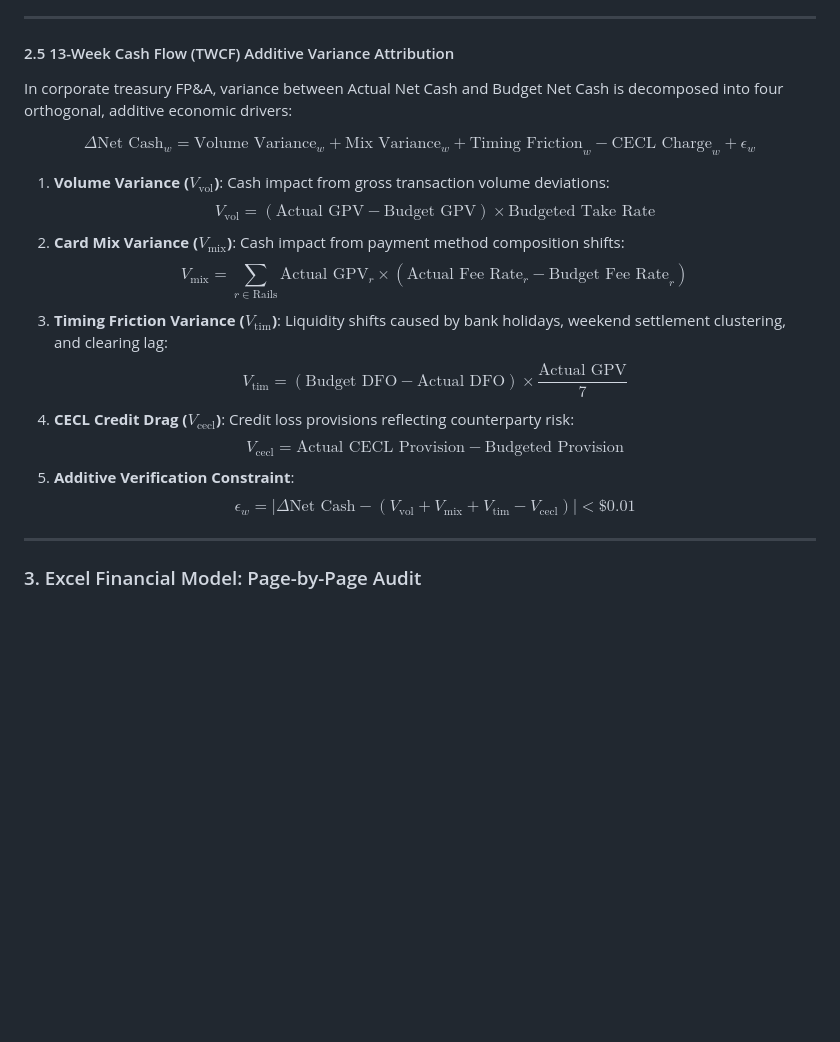
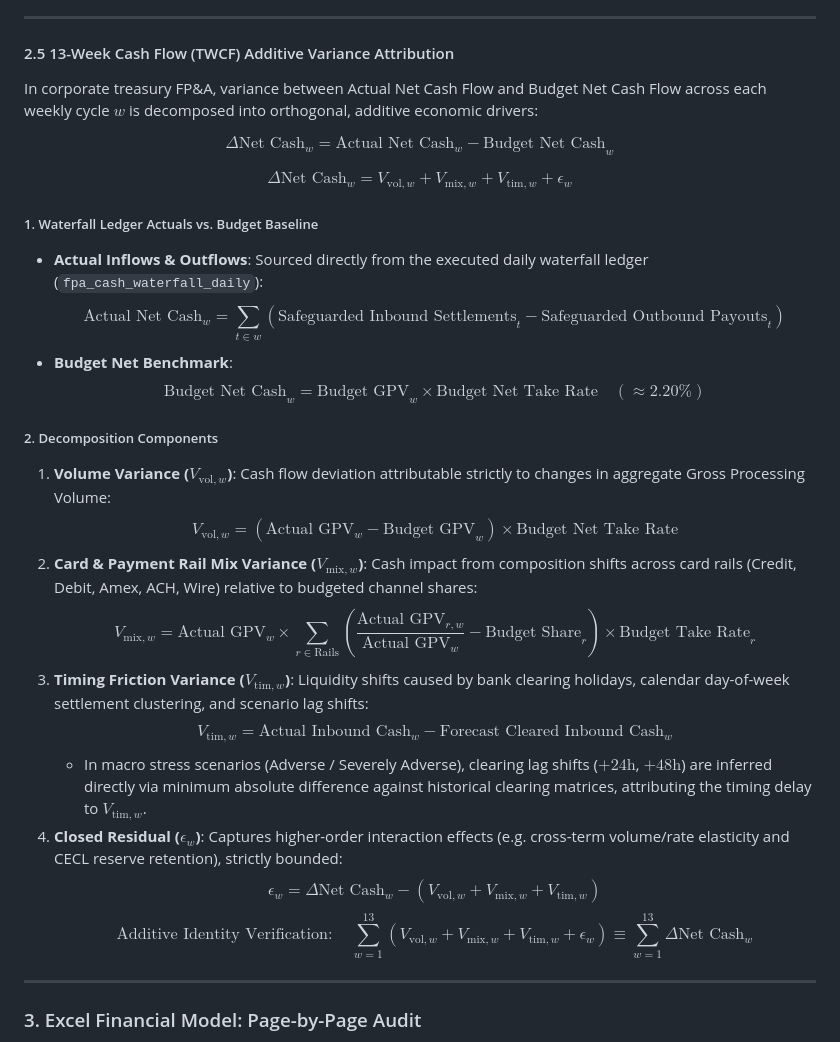
Before and after one commit to JAMIEL-J/Institutional-Payment-Settlement-Float-13-Week-Cash-Flow-TWCF-Engine, a Markdown page: FINANCIAL_ENGINEERING_AND_AUDIT_REPORT.md, the part around one of its changes. Rendered like a GitHub page; blank space fills up the shorter version.

```diff
--- a/FINANCIAL_ENGINEERING_AND_AUDIT_REPORT.md
+++ b/FINANCIAL_ENGINEERING_AND_AUDIT_REPORT.md
@@ -244,20 +270,29 @@ $$\text{Net Stressed Outflow}_t = \left(\text{Trailing 30D Average Net Subordina
 ---
 
 #### 2.5 13-Week Cash Flow (TWCF) Additive Variance Attribution
-In corporate treasury FP&A, variance between Actual Net Cash and Budget Net Cash is decomposed into four orthogonal, additive economic drivers:
+In corporate treasury FP&A, variance between Actual Net Cash Flow and Budget Net Cash Flow across each weekly cycle $w$ is decomposed into orthogonal, additive economic drivers:
 
-$$\Delta \text{Net Cash}_w = \text{Volume Variance}_w + \text{Mix Variance}_w + \text{Timing Friction}_w - \text{CECL Charge}_w + \epsilon_w$$
+$$\Delta \text{Net Cash}_w = \text{Actual Net Cash}_w - \text{Budget Net Cash}_w$$
 
-1. **Volume Variance ($V_{\text{vol}}$)**: Cash impact from gross transaction volume deviations:
-   $$V_{\text{vol}} = \left(\text{Actual GPV} - \text{Budget GPV}\right) \times \text{Budgeted Take Rate}$$
-2. **Card Mix Variance ($V_{\text{mix}}$)**: Cash impact from payment method composition shifts:
-   $$V_{\text{mix}} = \sum_{r \in \text{Rails}} \text{Actual GPV}_r \times \left(\text{Actual Fee Rate}_r - \text{Budget Fee Rate}_r\right)$$
-3. **Timing Friction Variance ($V_{\text{tim}}$)**: Liquidity shifts caused by bank holidays, weekend settlement clustering, and clearing lag:
-   $$V_{\text{tim}} = \left(\text{Budget DFO} - \text{Actual DFO}\right) \times \frac{\text{Actual GPV}}{7}$$
-4. **CECL Credit Drag ($V_{\text{cecl}}$)**: Credit loss provisions reflecting counterparty risk:
-   $$V_{\text{cecl}} = \text{Actual CECL Provision} - \text{Budgeted Provision}$$
-5. **Additive Verification Constraint**:
-   $$\epsilon_w = \left|\Delta \text{Net Cash} - \left(V_{\text{vol}} + V_{\text{mix}} + V_{\text{tim}} - V_{\text{cecl}}\right)\right| < \$0.01$$
+$$\Delta \text{Net Cash}_w = V_{\text{vol},w} + V_{\text{mix},w} + V_{\text{tim},w} + \epsilon_w$$
+
+##### 1. Waterfall Ledger Actuals vs. Budget Baseline
+* **Actual Inflows & Outflows**: Sourced directly from the executed daily waterfall ledger (`fpa_cash_waterfall_daily`):
+  $$\text{Actual Net Cash}_w = \sum_{t \in w} \left(\text{Safeguarded Inbound Settlements}_t - \text{Safeguarded Outbound Payouts}_t\right)$$
+* **Budget Net Benchmark**:
+  $$\text{Budget Net Cash}_w = \text{Budget GPV}_w \times \text{Budget Net Take Rate} \quad (\approx 2.20\%)$$
+
+##### 2. Decomposition Components
+1. **Volume Variance ($V_{\text{vol},w}$)**: Cash flow deviation attributable strictly to changes in aggregate Gross Processing Volume:
+   $$V_{\text{vol},w} = \left(\text{Actual GPV}_w - \text{Budget GPV}_w\right) \times \text{Budget Net Take Rate}$$
+2. **Card & Payment Rail Mix Variance ($V_{\text{mix},w}$)**: Cash impact from composition shifts across card rails (Credit, Debit, Amex, ACH, Wire) relative to budgeted channel shares:
+   $$V_{\text{mix},w} = \text{Actual GPV}_w \times \sum_{r \in \text{Rails}} \left(\frac{\text{Actual GPV}_{r,w}}{\text{Actual GPV}_w} - \text{Budget Share}_r\right) \times \text{Budget Take Rate}_r$$
+3. **Timing Friction Variance ($V_{\text{tim},w}$)**: Liquidity shifts caused by bank clearing holidays, calendar day-of-week settlement clustering, and scenario lag shifts:
+   $$V_{\text{tim},w} = \text{Actual Inbound Cash}_w - \text{Forecast Cleared Inbound Cash}_w$$
+   * In macro stress scenarios (Adverse / Severely Adverse), clearing lag shifts ($+24\text{h}$, $+48\text{h}$) are inferred directly via minimum absolute difference against historical clearing matrices, attributing the timing delay to $V_{\text{tim},w}$.
+4. **Closed Residual ($\epsilon_w$)**: Captures higher-order interaction effects (e.g. cross-term volume/rate elasticity and CECL reserve retention), strictly bounded:
+   $$\epsilon_w = \Delta \text{Net Cash}_w - \left(V_{\text{vol},w} + V_{\text{mix},w} + V_{\text{tim},w}\right)$$
+   $$\text{Additive Identity Verification}: \quad \sum_{w=1}^{13} \left(V_{\text{vol},w} + V_{\text{mix},w} + V_{\text{tim},w} + \epsilon_w\right) \equiv \sum_{w=1}^{13} \Delta \text{Net Cash}_w$$
 
 ---
 
```
Also changed, not shown: other parts of FINANCIAL_ENGINEERING_AND_AUDIT_REPORT.md (+38 -12 lines).
